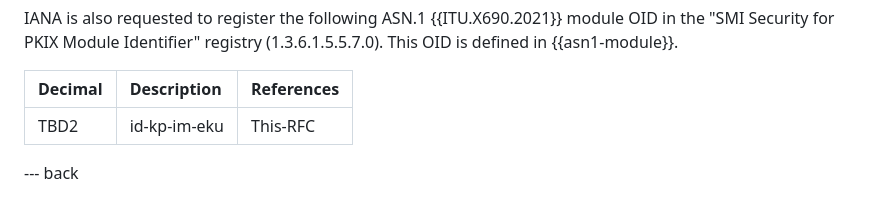
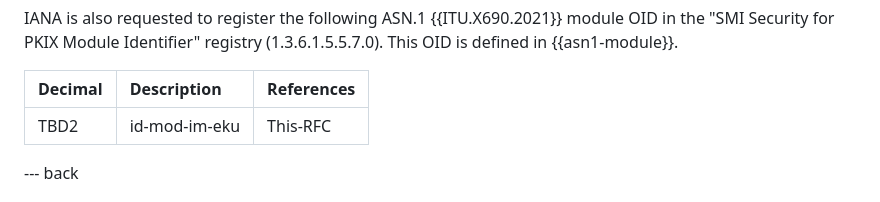
Before and after one commit to seanturner/mahy-lamps-im-keyusage, a Markdown page: draft-ietf-lamps-im-keyusage.md, the part around the change. Rendered like a GitHub page.

Commit message:
Table 2 update
Fixing typo in Table 2; see [email](https://mailarchive.ietf.org/arch/msg/spasm/fTM5jt6QHpHmF0FwqyX5ymZRiUg/]

```diff
--- a/draft-ietf-lamps-im-keyusage.md
+++ b/draft-ietf-lamps-im-keyusage.md
@@ -126,7 +126,7 @@ module OID in the "SMI Security for PKIX Module Identifier" registry (1.3.6.1.5.
 
 | Decimal | Description   | References |
 |:--------|:--------------|:-----------|
-| TBD2    | id-kp-im-eku  | This-RFC   |
+| TBD2    | id-mod-im-eku  | This-RFC   |
 
 --- back
 
```
